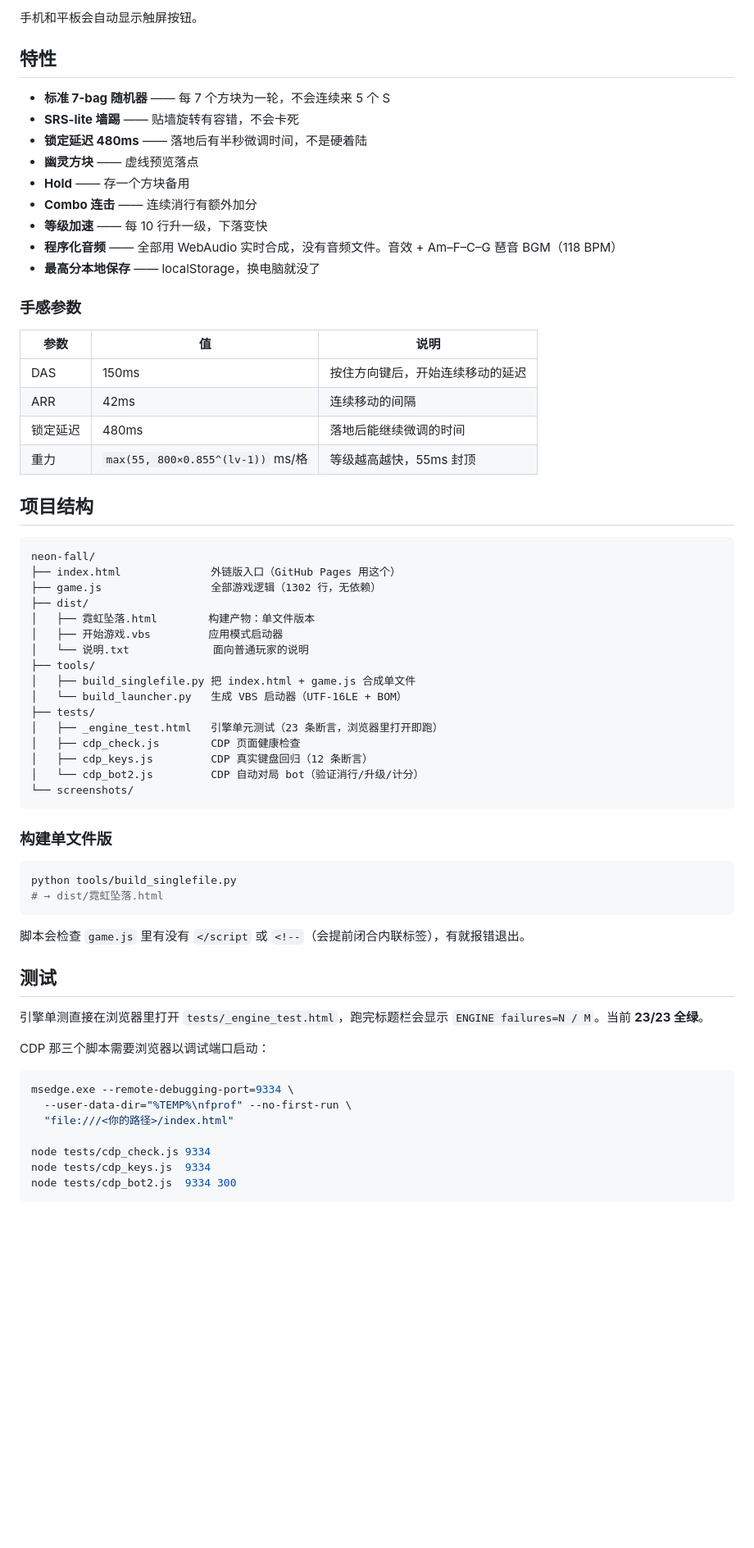
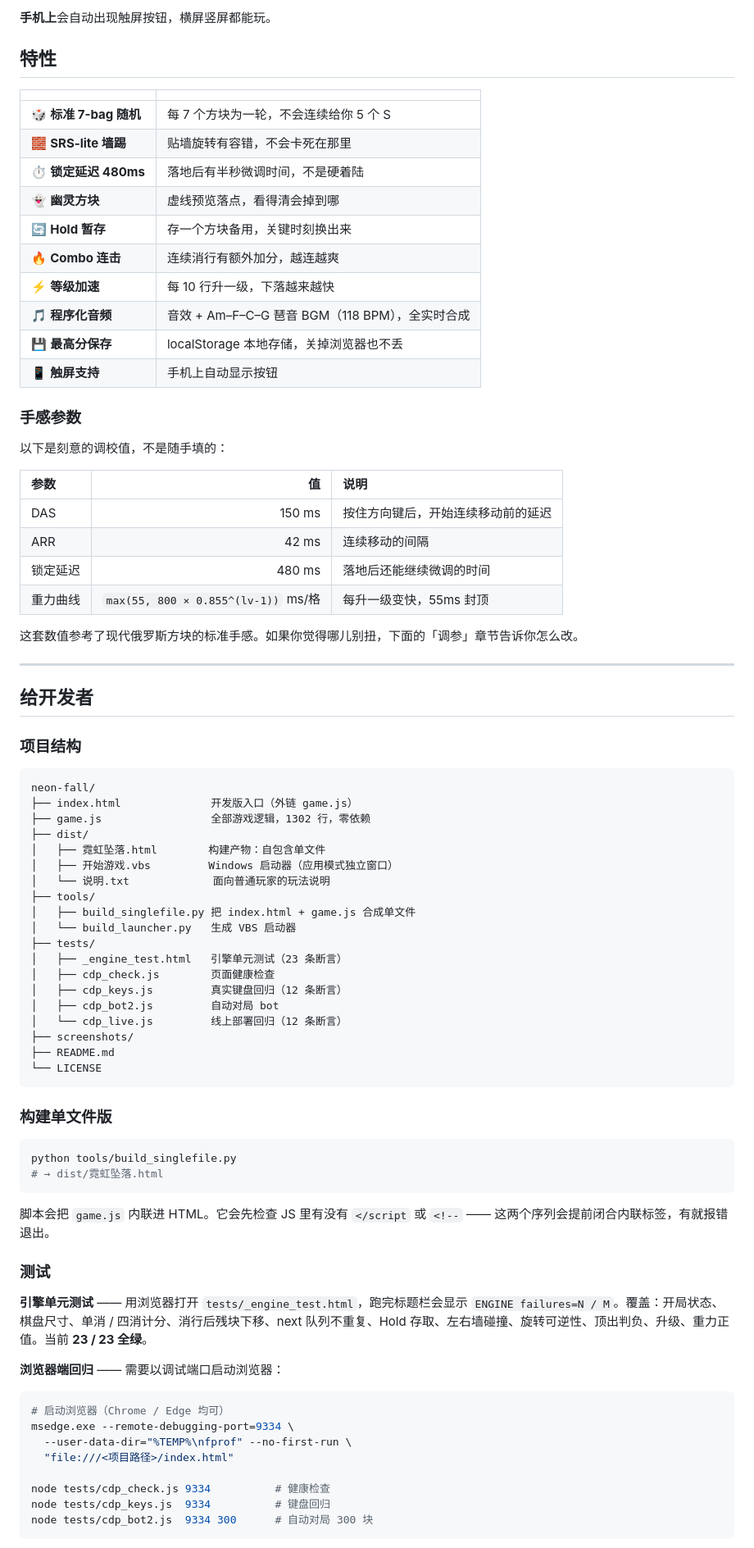
Before and after one commit to wcbsxe/neon-fall, a Markdown page: README.md, the part around one of its changes. Shown at 82% size. Rendered like a GitHub page; blank space fills up the shorter version.

````diff
--- a/README.md
+++ b/README.md
@@ -35,46 +61,60 @@
 
-手机和平板会自动显示触屏按钮。
+**手机上**会自动出现触屏按钮，横屏竖屏都能玩。
 
 ## 特性
 
-- **标准 7-bag 随机器** —— 每 7 个方块为一轮，不会连续来 5 个 S
-- **SRS-lite 墙踢** —— 贴墙旋转有容错，不会卡死
-- **锁定延迟 480ms** —— 落地后有半秒微调时间，不是硬着陆
-- **幽灵方块** —— 虚线预览落点
-- **Hold** —— 存一个方块备用
-- **Combo 连击** —— 连续消行有额外加分
-- **等级加速** —— 每 10 行升一级，下落变快
-- **程序化音频** —— 全部用 WebAudio 实时合成，没有音频文件。音效 + Am–F–C–G 琶音 BGM（118 BPM）
-- **最高分本地保存** —— localStorage，换电脑就没了
+| | |
+|:---|:---|
+| 🎲 **标准 7-bag 随机** | 每 7 个方块为一轮，不会连续给你 5 个 S |
+| 🧱 **SRS-lite 墙踢** | 贴墙旋转有容错，不会卡死在那里 |
+| ⏱️ **锁定延迟 480ms** | 落地后有半秒微调时间，不是硬着陆 |
+| 👻 **幽灵方块** | 虚线预览落点，看得清会掉到哪 |
+| 🔄 **Hold 暂存** | 存一个方块备用，关键时刻换出来 |
+| 🔥 **Combo 连击** | 连续消行有额外加分，越连越爽 |
+| ⚡ **等级加速** | 每 10 行升一级，下落越来越快 |
+| 🎵 **程序化音频** | 音效 + Am–F–C–G 琶音 BGM（118 BPM），全实时合成 |
+| 💾 **最高分保存** | localStorage 本地存储，关掉浏览器也不丢 |
+| 📱 **触屏支持** | 手机上自动显示按钮 |
 
 ### 手感参数
 
+以下是刻意的调校值，不是随手填的：
+
 | 参数 | 值 | 说明 |
-|---|---|---|
-| DAS | 150ms | 按住方向键后，开始连续移动的延迟 |
-| ARR | 42ms | 连续移动的间隔 |
-| 锁定延迟 | 480ms | 落地后能继续微调的时间 |
-| 重力 | `max(55, 800×0.855^(lv-1))` ms/格 | 等级越高越快，55ms 封顶 |
+|:---|---:|:---|
+| DAS | 150 ms | 按住方向键后，开始连续移动前的延迟 |
+| ARR | 42 ms | 连续移动的间隔 |
+| 锁定延迟 | 480 ms | 落地后还能继续微调的时间 |
+| 重力曲线 | `max(55, 800 × 0.855^(lv-1))` ms/格 | 每升一级变快，55ms 封顶 |
 
-## 项目结构
+这套数值参考了现代俄罗斯方块的标准手感。如果你觉得哪儿别扭，下面的「调参」章节告诉你怎么改。
+
+---
+
+## 给开发者
+
+### 项目结构
 
 ```
 neon-fall/
-├── index.html              外链版入口（GitHub Pages 用这个）
-├── game.js                 全部游戏逻辑（1302 行，无依赖）
+├── index.html              开发版入口（外链 game.js）
+├── game.js                 全部游戏逻辑，1302 行，零依赖
 ├── dist/
-│   ├── 霓虹坠落.html        构建产物：单文件版本
-│   ├── 开始游戏.vbs         应用模式启动器
-│   └── 说明.txt             面向普通玩家的说明
+│   ├── 霓虹坠落.html        构建产物：自包含单文件
+│   ├── 开始游戏.vbs         Windows 启动器（应用模式独立窗口）
+│   └── 说明.txt             面向普通玩家的玩法说明
 ├── tools/
 │   ├── build_singlefile.py 把 index.html + game.js 合成单文件
-│   └── build_launcher.py   生成 VBS 启动器（UTF-16LE + BOM）
+│   └── build_launcher.py   生成 VBS 启动器
 ├── tests/
-│   ├── _engine_test.html   引擎单元测试（23 条断言，浏览器里打开即跑）
-│   ├── cdp_check.js        CDP 页面健康检查
-│   ├── cdp_keys.js         CDP 真实键盘回归（12 条断言）
-│   └── cdp_bot2.js         CDP 自动对局 bot（验证消行/升级/计分）
-└── screenshots/
+│   ├── _engine_test.html   引擎单元测试（23 条断言）
+│   ├── cdp_check.js        页面健康检查
+│   ├── cdp_keys.js         真实键盘回归（12 条断言）
+│   ├── cdp_bot2.js         自动对局 bot
+│   └── cdp_live.js         线上部署回归（12 条断言）
+├── screenshots/
+├── README.md
+└── LICENSE
 ```
 
 ### 构建单文件版
@@ -84,21 +124,22 @@ python tools/build_singlefile.py
 # → dist/霓虹坠落.html
 ```
 
-脚本会检查 `game.js` 里有没有 `</script` 或 `<!--`（会提前闭合内联标签），有就报错退出。
+脚本会把 `game.js` 内联进 HTML。它会先检查 JS 里有没有 `</script` 或 `<!--` —— 这两个序列会提前闭合内联标签，有就报错退出。
 
-## 测试
+### 测试
 
-引擎单测直接在浏览器里打开 `tests/_engine_test.html`，跑完标题栏会显示 `ENGINE failures=N / M`。当前 **23/23 全绿**。
+**引擎单元测试** —— 用浏览器打开 `tests/_engine_test.html`，跑完标题栏会显示 `ENGINE failures=N / M`。覆盖：开局状态、棋盘尺寸、单消 / 四消计分、消行后残块下移、next 队列不重复、Hold 存取、左右墙碰撞、旋转可逆性、顶出判负、升级、重力正值。当前 **23 / 23 全绿**。
 
-CDP 那三个脚本需要浏览器以调试端口启动：
+**浏览器端回归** —— 需要以调试端口启动浏览器：
 
 ```bash
+# 启动浏览器（Chrome / Edge 均可）
 msedge.exe --remote-debugging-port=9334 \
   --user-data-dir="%TEMP%\nfprof" --no-first-run \
-  "file:///<你的路径>/index.html"
+  "file:///<项目路径>/index.html"
 
-node tests/cdp_check.js 9334
-node tests/cdp_keys.js  9334
-node tests/cdp_bot2.js  9334 300
+node tests/cdp_check.js 9334          # 健康检查
+node tests/cdp_keys.js  9334          # 键盘回归
+node tests/cdp_bot2.js  9334 300      # 自动对局 300 块
 ```
 
````
Also changed, not shown: other parts of README.md (+126 -38 lines).
